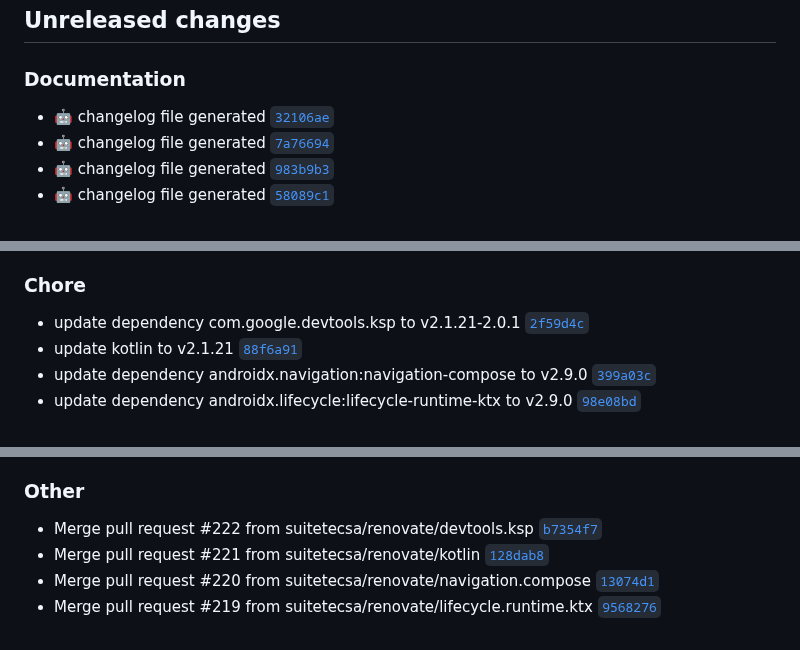
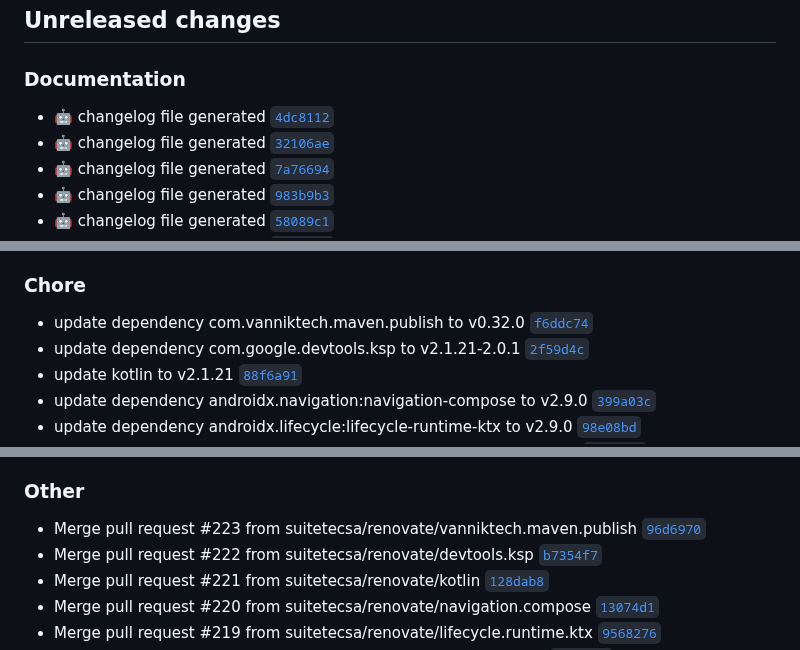
Before and after one commit to suitetecsa/sdk-android, a Markdown page: CHANGELOG.md, 3 parts joined by grey strips. Drawn GitHub-style.

Commit message:
docs: :robot: changelog file generated

```diff
--- a/CHANGELOG.md
+++ b/CHANGELOG.md
@@ -7,6 +7,7 @@ The format is based on [Keep a Changelog](https://keepachangelog.com/en/1.0.0/),
 ## Unreleased changes
 
 ### Documentation
+- :robot: changelog file generated [`4dc8112`](https://github.com/suitetecsa/sdk-android/commit/4dc8112)
 - :robot: changelog file generated [`32106ae`](https://github.com/suitetecsa/sdk-android/commit/32106ae)
 - :robot: changelog file generated [`7a76694`](https://github.com/suitetecsa/sdk-android/commit/7a76694)
 - :robot: changelog file generated [`983b9b3`](https://github.com/suitetecsa/sdk-android/commit/983b9b3)
@@ -37,6 +38,7 @@ The format is based on [Keep a Changelog](https://keepachangelog.com/en/1.0.0/),
 - :robot: changelog file generated [`eec45d0`](https://github.com/suitetecsa/sdk-android/commit/eec45d0)
 
 ### Chore
+- update dependency com.vanniktech.maven.publish to v0.32.0 [`f6ddc74`](https://github.com/suitetecsa/sdk-android/commit/f6ddc74)
 - update dependency com.google.devtools.ksp to v2.1.21-2.0.1 [`2f59d4c`](https://github.com/suitetecsa/sdk-android/commit/2f59d4c)
 - update kotlin to v2.1.21 [`88f6a91`](https://github.com/suitetecsa/sdk-android/commit/88f6a91)
 - update dependency androidx.navigation:navigation-compose to v2.9.0 [`399a03c`](https://github.com/suitetecsa/sdk-android/commit/399a03c)
@@ -67,6 +69,7 @@ The format is based on [Keep a Changelog](https://keepachangelog.com/en/1.0.0/),
 - update github/codeql-action action to v3.28.12 (#195) [`9de9b8f`](https://github.com/suitetecsa/sdk-android/commit/9de9b8f)
 
 ### Other
+- Merge pull request #223 from suitetecsa/renovate/vanniktech.maven.publish [`96d6970`](https://github.com/suitetecsa/sdk-android/commit/96d6970)
 - Merge pull request #222 from suitetecsa/renovate/devtools.ksp [`b7354f7`](https://github.com/suitetecsa/sdk-android/commit/b7354f7)
 - Merge pull request #221 from suitetecsa/renovate/kotlin [`128dab8`](https://github.com/suitetecsa/sdk-android/commit/128dab8)
 - Merge pull request #220 from suitetecsa/renovate/navigation.compose [`13074d1`](https://github.com/suitetecsa/sdk-android/commit/13074d1)
```
